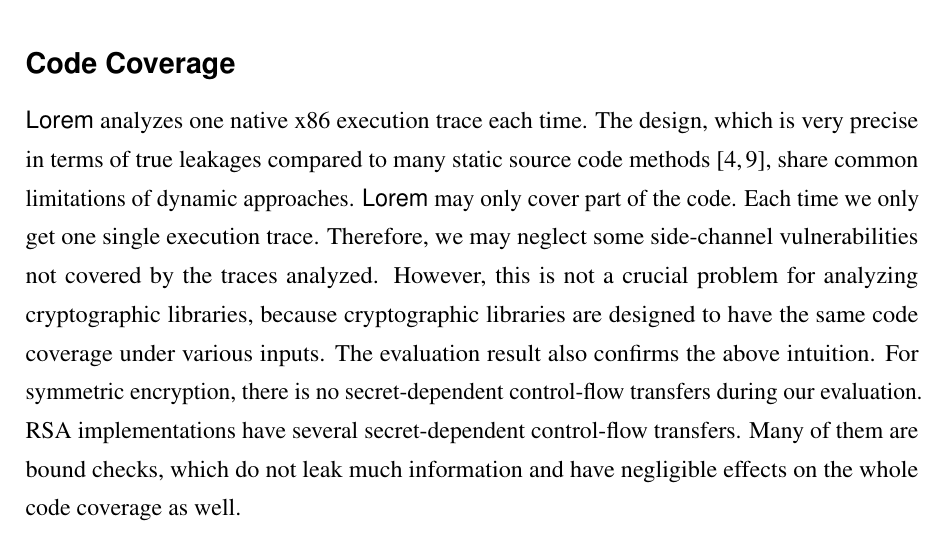
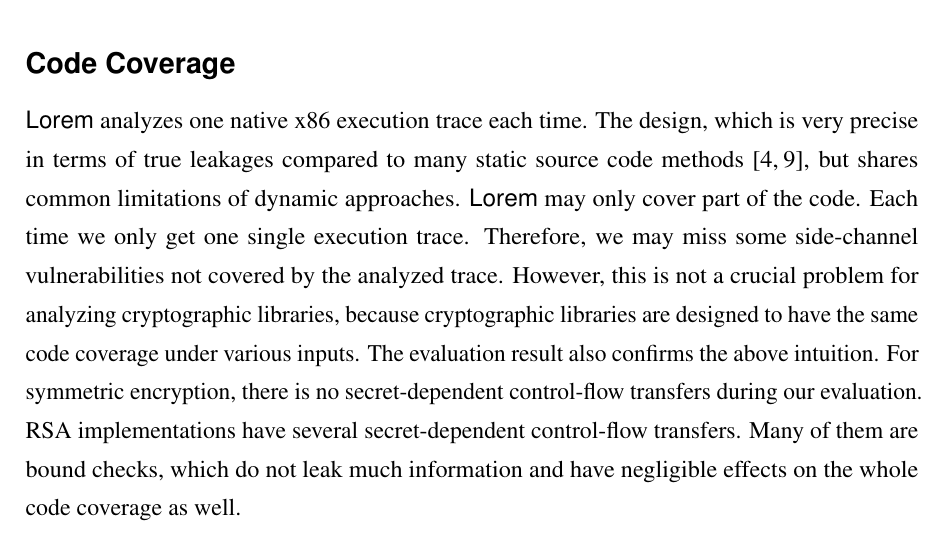
Before and after one commit to qinkunbao/Thesis, a LaTeX thesis (Qinkun-Dissertation.tex, which reads Chapter-6/Chapter-6.tex): part of page 105 of 129, cut so that both start at the same text. Compiled offline with pdfLaTeX; a missing bibliography style is replaced by a similar one.

Commit message:
Updates from Overleaf

```diff
--- a/Chapter-6/Chapter-6.tex
+++ b/Chapter-6/Chapter-6.tex
@@ -1,6 +1,6 @@
 \chapter{Discussion and Limitations}\label{chapter6}
 \section{Fast and Precise Side-channel Vulnerability Detection}
-\subsection*{Code Coverage} \detect{} analyzes one native x86 execution trace each time. The design, which is very precise in terms of true leakages compared to many static source code methods~\cite{197207,BacelarAlmeida:2013:FVS:2483313.2483334}, share common limitations of dynamic approaches. \detect{} may only cover part of the code. Each time we only get one single execution trace. Therefore, we may neglect some side-channel vulnerabilities not covered by the traces analyzed. However, this is not a crucial problem for analyzing cryptographic libraries, because cryptographic libraries are designed to have the same code coverage under various inputs. The evaluation result also confirms the above intuition. For symmetric encryption, there is no secret-dependent control-flow transfers during our evaluation. RSA implementations have several secret-dependent control-flow transfers. Many of them are bound checks, which do not leak much information and have negligible effects on the whole code coverage as well.
+\subsection*{Code Coverage} \detect{} analyzes one native x86 execution trace each time. The design, which is very precise in terms of true leakages compared to many static source code methods~\cite{197207,BacelarAlmeida:2013:FVS:2483313.2483334}, but shares common limitations of dynamic approaches. \detect{} may only cover part of the code. Each time we only get one single execution trace. Therefore, we may miss some side-channel vulnerabilities not covered by the analyzed trace. However, this is not a crucial problem for analyzing cryptographic libraries, because cryptographic libraries are designed to have the same code coverage under various inputs. The evaluation result also confirms the above intuition. For symmetric encryption, there is no secret-dependent control-flow transfers during our evaluation. RSA implementations have several secret-dependent control-flow transfers. Many of them are bound checks, which do not leak much information and have negligible effects on the whole code coverage as well.
 
 \subsection*{Design Choices} At the early stage of the project, we use SMT solvers to get the solutions of constraints. However, we find for some ciphers (RSA), \detect{} times out after several days. The profiling result showed that the tool spent most its time in Z3. Later, we used a sampling method to detect side-channel leakages. The sampling method seems simple and may miss some leakages in theory. However, the evaluation result shows \detect{} can identify all leakages found by the previous work~\cite{203878,236338,Brotzman19Casym}.
 
```
